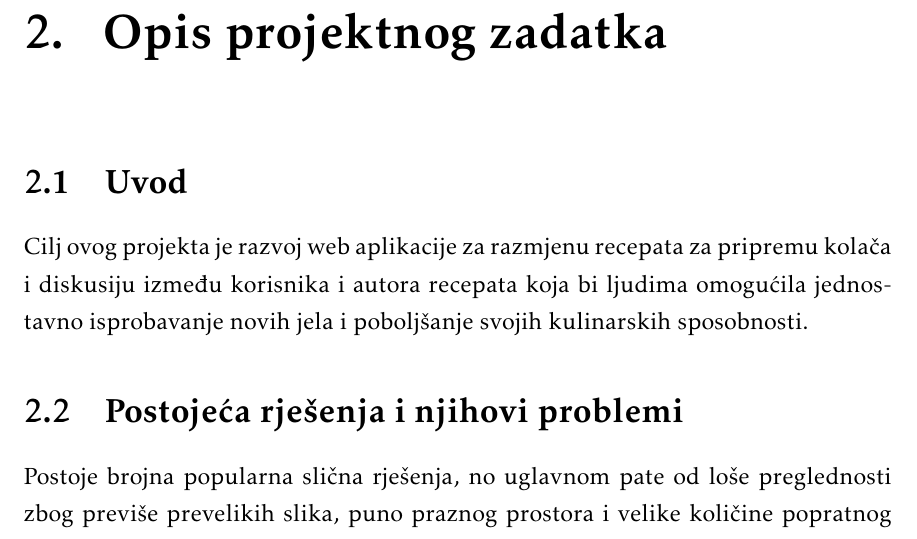
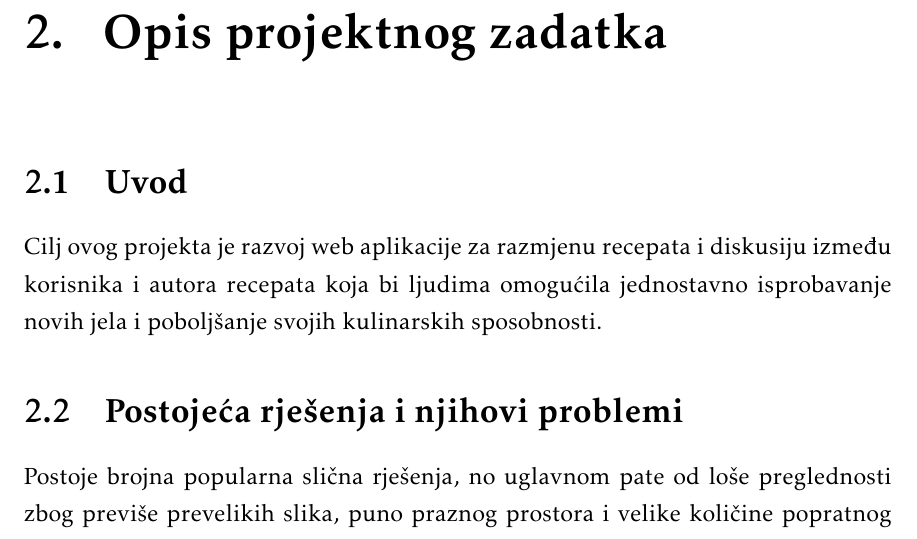
Before and after one commit to Eloise-Habek/undercooked, a LaTeX document (Dokumentacija/PROGI_2023_Undercooked.tex, which reads Dokumentacija/Opis_projektnog_zadatka.tex): part of page 6 of 56, cut so that both start at the same text. Compiled offline with pdfLaTeX.

Commit message:
Popravak teksta

```diff
--- a/Dokumentacija/Opis_projektnog_zadatka.tex
+++ b/Dokumentacija/Opis_projektnog_zadatka.tex
@@ -115,7 +115,7 @@
 		% \eject
 
 		\section{Uvod}
-		Cilj ovog projekta je razvoj web aplikacije za razmjenu recepata za pripremu kolača i diskusiju između korisnika i autora recepata koja bi ljudima omogućila jednostavno isprobavanje novih jela i poboljšanje svojih kulinarskih sposobnosti.
+		Cilj ovog projekta je razvoj web aplikacije za razmjenu recepata i diskusiju između korisnika i autora recepata koja bi ljudima omogućila jednostavno isprobavanje novih jela i poboljšanje svojih kulinarskih sposobnosti.
 		\section{Postojeća rješenja i njihovi problemi}
 		Postoje brojna popularna slična rješenja, no uglavnom pate od loše preglednosti zbog previše prevelikih slika, puno praznog prostora i velike količine popratnog teksta koji nema veze sa sastojcima ili pripremom kao što je prikazano na slikama \ref{fig:primjer1} i \ref{fig:primjer2} u nastavku.
 		\begin{figure}[H]
```
